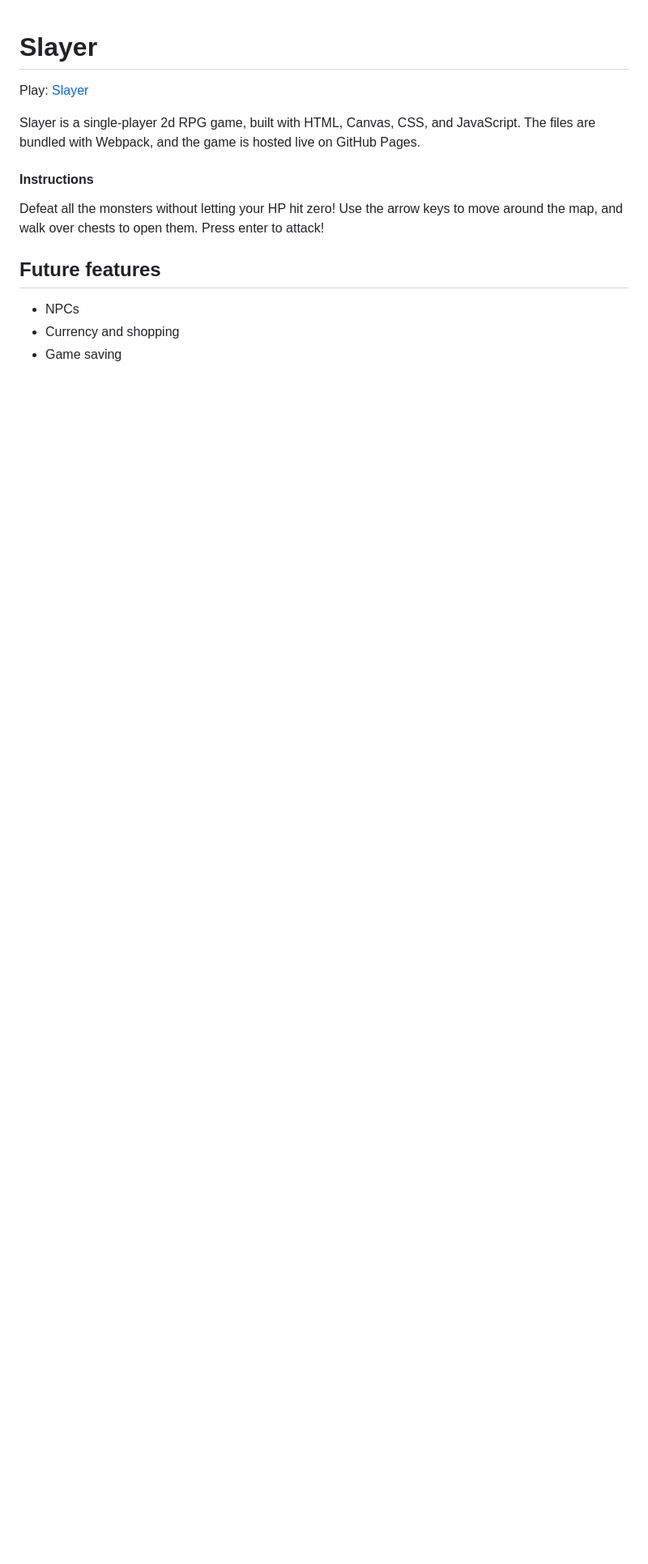
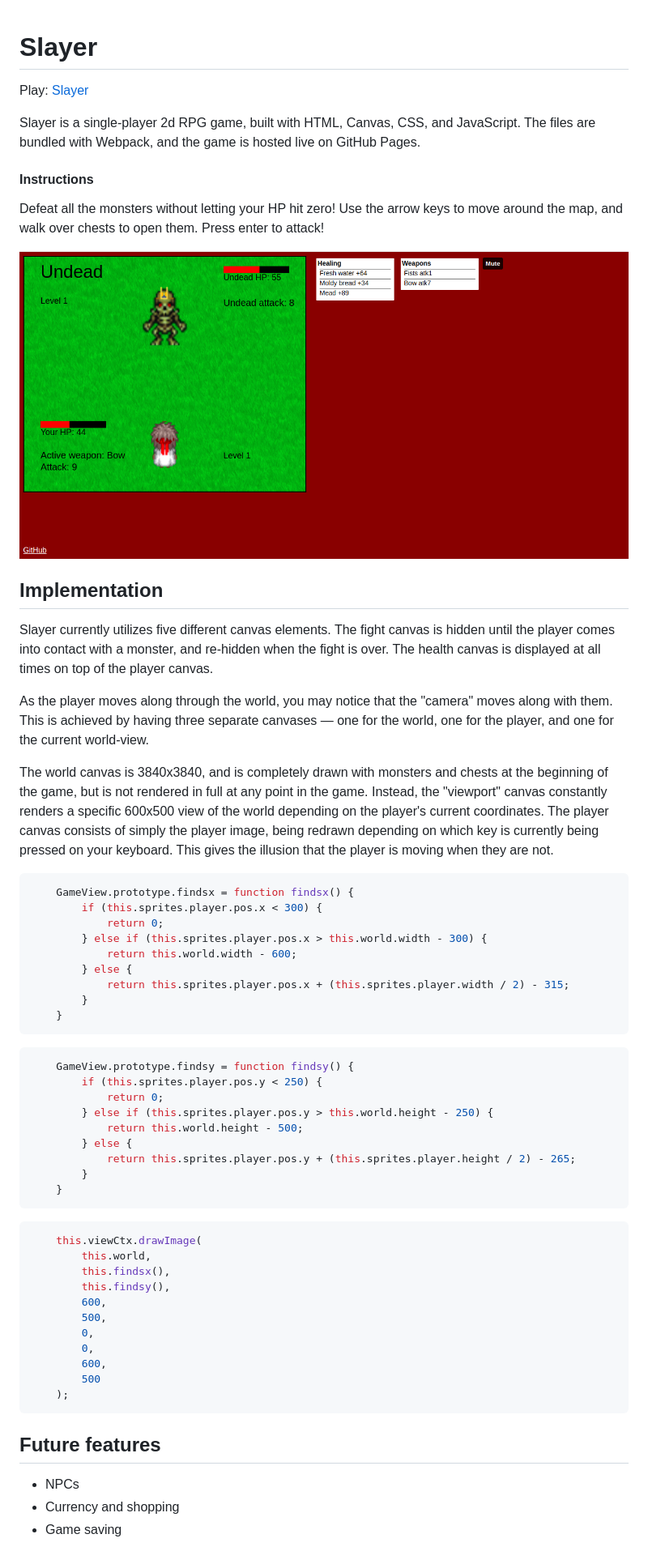
Before and after one commit to savmus/Slayer, a Markdown page: README.md, the part around the change. Shown: that part at 81% size. Drawn GitHub-style; pictures changed too: screenshots/fight.png (added); blank space fills up the shorter version.

````diff
--- a/README.md
+++ b/README.md
@@ -8,6 +8,54 @@ Slayer is a single-player 2d RPG game, built with HTML, Canvas, CSS, and JavaScr
 
 Defeat all the monsters without letting your HP hit zero! Use the arrow keys to move around the map, and walk over chests to open them. Press enter to attack!
 
+![Slayer](./screenshots/fight.png)
+
+## Implementation
+
+Slayer currently utilizes five different canvas elements. The fight canvas is hidden until the player comes into contact with a monster, and re-hidden when the fight is over. The health canvas is displayed at all times on top of the player canvas.
+
+As the player moves along through the world, you may notice that the "camera" moves along with them. This is achieved by having three separate canvases — one for the world, one for the player, and one for the current world-view.
+
+The world canvas is 3840x3840, and is completely drawn with monsters and chests at the beginning of the game, but is not rendered in full at any point in the game. Instead, the "viewport" canvas constantly renders a specific 600x500 view of the world depending on the player's current coordinates. The player canvas consists of simply the player image, being redrawn depending on which key is currently being pressed on your keyboard. This gives the illusion that the player is moving when they are not.
+
+```js
+    GameView.prototype.findsx = function findsx() {
+        if (this.sprites.player.pos.x < 300) {
+            return 0;
+        } else if (this.sprites.player.pos.x > this.world.width - 300) {
+            return this.world.width - 600;
+        } else {
+            return this.sprites.player.pos.x + (this.sprites.player.width / 2) - 315;
+        }
+    }
+```
+
+```js
+    GameView.prototype.findsy = function findsy() {
+        if (this.sprites.player.pos.y < 250) {
+            return 0;
+        } else if (this.sprites.player.pos.y > this.world.height - 250) {
+            return this.world.height - 500;
+        } else {
+            return this.sprites.player.pos.y + (this.sprites.player.height / 2) - 265;
+        }
+    }
+```
+
+```js
+    this.viewCtx.drawImage(
+        this.world,
+        this.findsx(),
+        this.findsy(),
+        600,
+        500,
+        0,
+        0,
+        600,
+        500
+    );
+```
+
 ## Future features
 
 * NPCs
````
